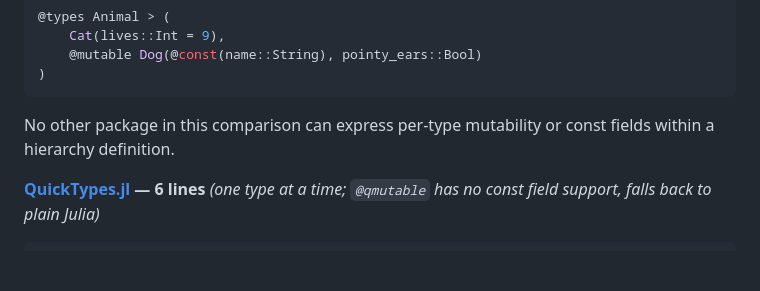
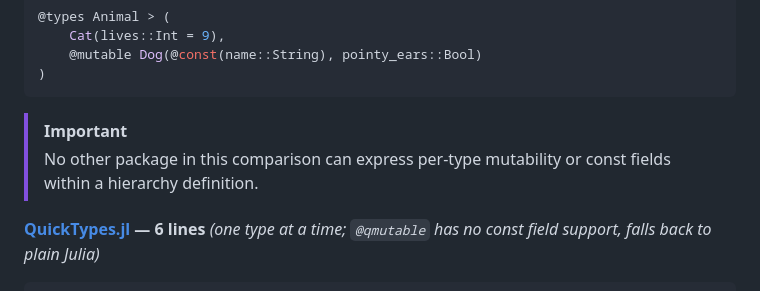
Before and after one commit to RallypointOne/Terse.jl, a Markdown page: README.md, the part around the change. Rendered like a GitHub page; blank space fills up the shorter version.

Commit message:
Use GitHub IMPORTANT callout for key differentiator note
Co-Authored-By: Claude Sonnet 4.6 <noreply@anthropic.com>

````diff
--- a/README.md
+++ b/README.md
@@ -104,7 +104,8 @@ To make the difference concrete, here is the same type hierarchy defined with ea
 )
 ```
 
-No other package in this comparison can express per-type mutability or const fields within a hierarchy definition.
+> [!IMPORTANT]
+> No other package in this comparison can express per-type mutability or const fields within a hierarchy definition.
 
 **[QuickTypes.jl](https://github.com/cstjean/QuickTypes.jl) — 6 lines** *(one type at a time; `@qmutable` has no const field support, falls back to plain Julia)*
 ```julia
````
